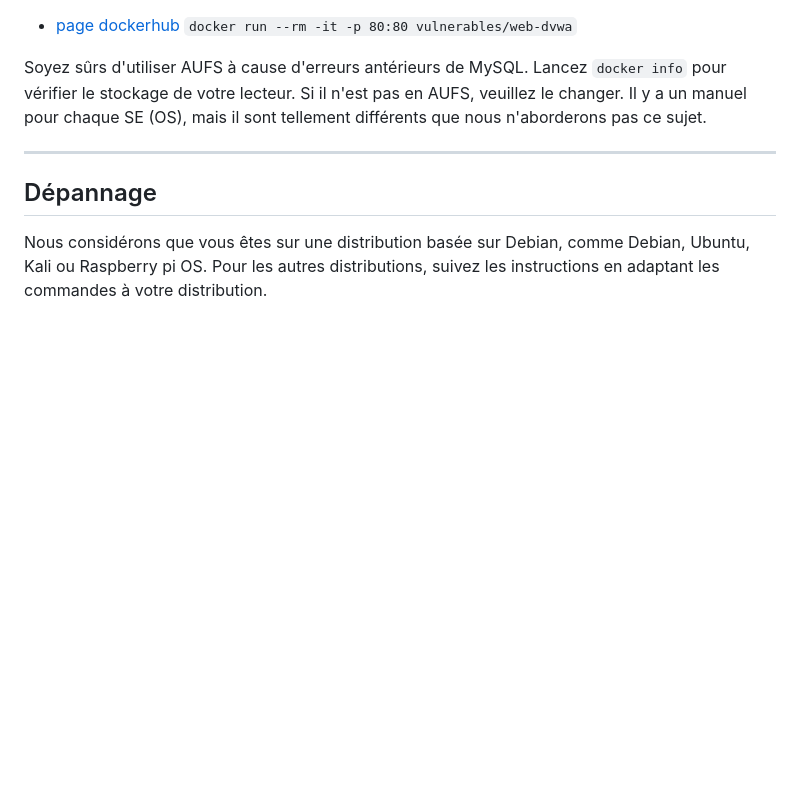
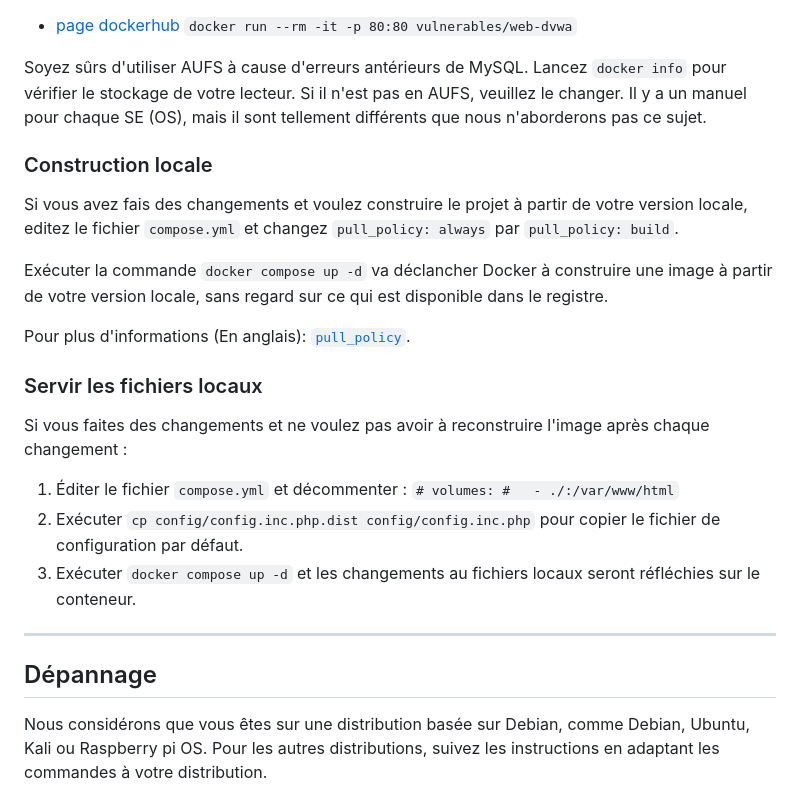
Before and after one commit to noe-orga-NTT/DVWA, a Markdown page: README.fr.md, the part around one of its changes. Rendered like a GitHub page; blank space fills up the shorter version.

Commit message:
Add "Local Build" and "Serve local files" sections to french documentation

```diff
--- a/README.fr.md
+++ b/README.fr.md
@@ -171,6 +171,27 @@ _Cette section du fichier à été ajouté par @thegrims, pour de l'aide à prop
 `docker run --rm -it -p 80:80 vulnerables/web-dvwa`
 
 Soyez sûrs d'utiliser AUFS à cause d'erreurs antérieurs de MySQL. Lancez `docker info` pour vérifier le stockage de votre lecteur. Si il n'est pas en AUFS, veuillez le changer. Il y a un manuel pour chaque SE (OS), mais il sont tellement différents que nous n'aborderons pas ce sujet.
+
+### Construction locale
+
+Si vous avez fais des changements et voulez construire le projet à partir de votre version locale, editez le fichier `compose.yml` et changez `pull_policy: always` par `pull_policy: build`.
+
+Exécuter la commande `docker compose up -d` va déclancher Docker à construire une image à partir de votre version locale, sans regard sur ce qui est disponible dans le registre.
+
+Pour plus d'informations (En anglais): [`pull_policy`](https://github.com/compose-spec/compose-spec/blob/master/05-services.md#pull_policy).
+
+### Servir les fichiers locaux
+
+Si vous faites des changements et ne voulez pas avoir à reconstruire l'image après chaque changement :
+
+1. Éditer le fichier `compose.yml` et décommenter :
+   `
+       # volumes:
+       #   - ./:/var/www/html
+   `
+2. Exécuter `cp config/config.inc.php.dist config/config.inc.php` pour copier le fichier de configuration par défaut.
+3. Exécuter `docker compose up -d` et les changements au fichiers locaux seront réfléchies sur le conteneur.
+
 - - -
 
 ## Dépannage
```
Also changed, not shown: other parts of README.fr.md (+1 -1 lines).
